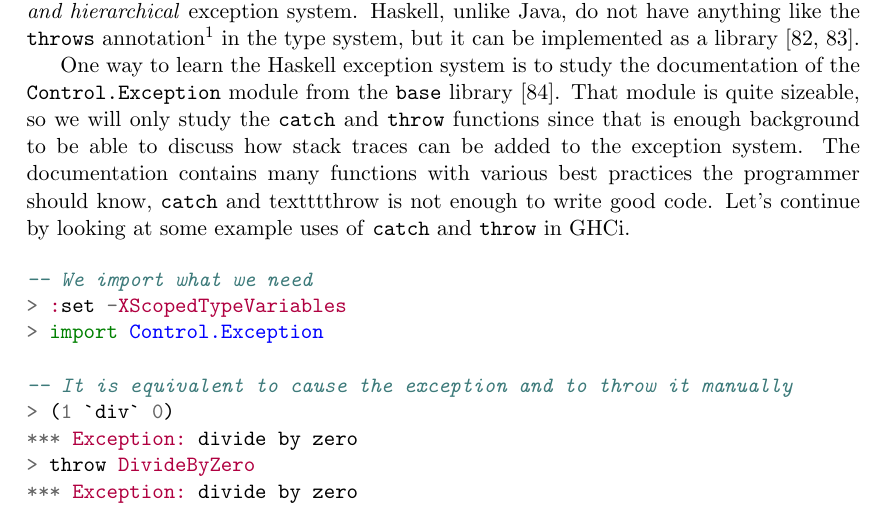
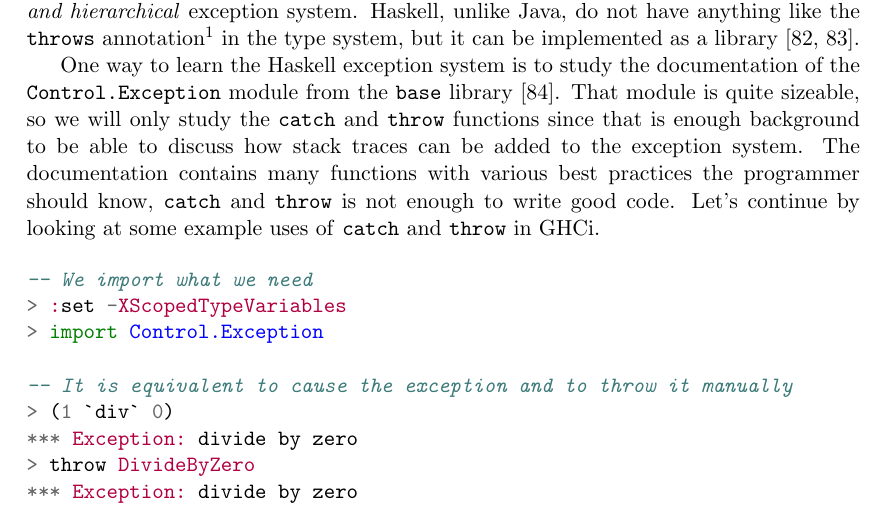
Before and after one commit to Tarrasch/exjobb, a LaTeX thesis (report/main.tex, which reads report/include/haskell-interface.tex): part of page 54 of 72, cut so that both start at the same text. Compiled offline with pdfLaTeX.

Commit message:
Fix (very serious) typesetting mistake

```diff
--- a/report/include/haskell-interface.tex
+++ b/report/include/haskell-interface.tex
@@ -273,7 +273,7 @@ we will only study the \texttt{catch} and \texttt{throw} functions since
 that is enough background to be able to discuss how stack traces can be added
 to the exception system. The documentation contains many functions with various best practices
 the programmer should know, \texttt{catch} and
-texttt{throw} is not enough to write good code. Let's continue by looking at some
+\texttt{throw} is not enough to write good code. Let's continue by looking at some
 example uses of \texttt{catch} and \texttt{throw} in GHCi.
 
 \begin{minted}[gobble=2, samepage=true]{haskell}
```
